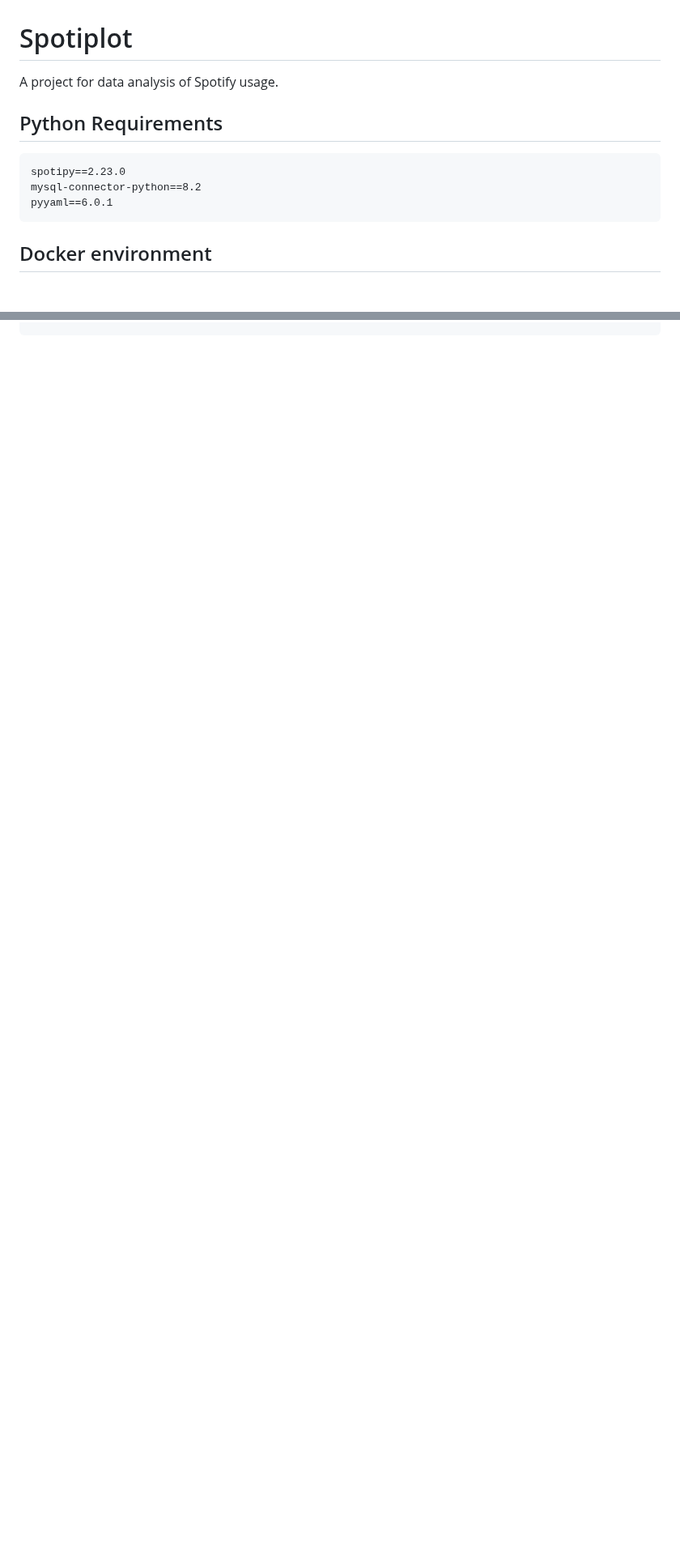
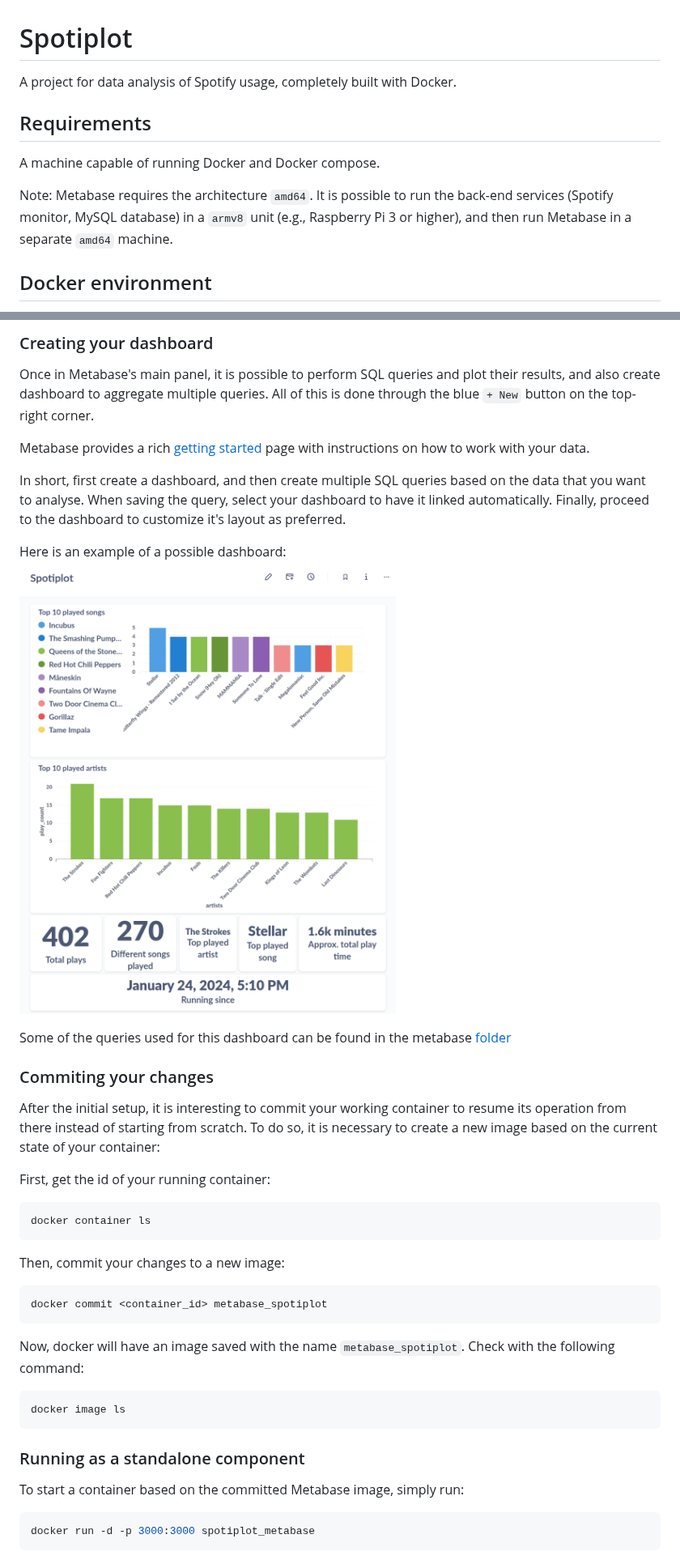
Before and after one commit to idoria75/spotiplot, a Markdown page: README.md, 2 parts joined by grey strips. Shown at 81% size. Rendered like a GitHub page; pictures changed too: docs/dashboard_example.png (added); blank space fills up the shorter version.

Commit message:
Add metabase support and instructions

````diff
--- a/README.md
+++ b/README.md
@@ -1,14 +1,12 @@
 # Spotiplot
 
-A project for data analysis of Spotify usage.
+A project for data analysis of Spotify usage, completely built with Docker.
 
-## Python Requirements
+## Requirements
 
-```txt
-spotipy==2.23.0
-mysql-connector-python==8.2
-pyyaml==6.0.1
-```
+A machine capable of running Docker and Docker compose.
+
+Note: Metabase requires the architecture `amd64`. It is possible to run the back-end services (Spotify monitor, MySQL database) in a `armv8` unit (e.g., Raspberry Pi 3 or higher), and then run Metabase in a separate `amd64` machine.
 
 ## Docker environment
 
@@ -60,0 +99,43 @@ docker compose up
+### Creating your dashboard
+
+Once in Metabase's main panel, it is possible to perform SQL queries and plot their results, and also create dashboard to aggregate multiple queries. All of this is done through the blue `+ New` button on the top-right corner.
+
+Metabase provides a rich [getting started](https://www.metabase.com/learn/getting-started/introduction) page with instructions on how to work with your data.
+
+In short, first create a dashboard, and then create multiple SQL queries based on the data that you want to analyse. When saving the query, select your dashboard to have it linked automatically. Finally, proceed to the dashboard to customize it's layout as preferred.
+
+Here is an example of a possible dashboard:
+![image info](./docs/dashboard_example.png)
+
+Some of the queries used for this dashboard can be found in the metabase [folder](./metabase)
+
+### Commiting your changes
+
+After the initial setup, it is interesting to commit your working container to resume its operation from there instead of starting from scratch. To do so, it is necessary to create a new image based on the current state of your container:
+
+First, get the id of your running container:
+
+```sh
+docker container ls
+```
+
+Then, commit your changes to a new image:
+
+```sh
+docker commit <container_id> metabase_spotiplot
+```
+
+Now, docker will have an image saved with the name `metabase_spotiplot`. Check with the following command:
+
+```sh
+docker image ls
+```
+
+### Running as a standalone component
+
+To start a container based on the committed Metabase image, simply run:
+
+```sh
+docker run -d -p 3000:3000 spotiplot_metabase
+```
+
````
Also changed, not shown: other parts of README.md (+57 -0 lines), 2 other files.
